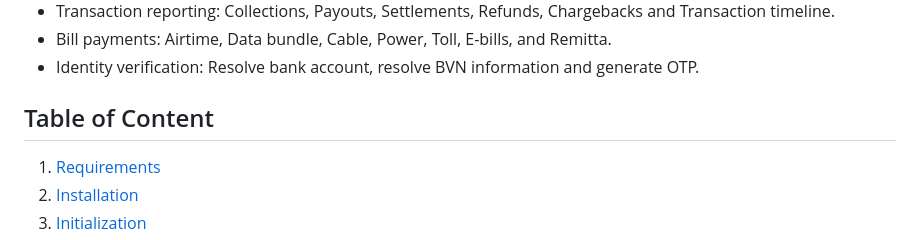
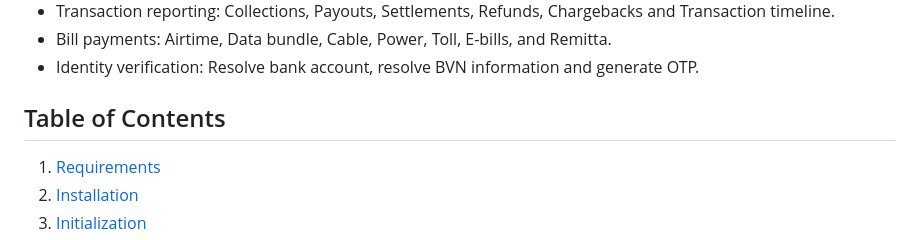
Before and after one commit to Flutterwave/Node-v3, a Markdown page: README.md, the part around one of its changes. GitHub-like rendering.

Commit message:
Clean up readme content

```diff
--- a/README.md
+++ b/README.md
@@ -24,7 +23,7 @@ Available features include:
 - Bill payments: Airtime, Data bundle, Cable, Power, Toll, E-bills, and Remitta.
 - Identity verification: Resolve bank account, resolve BVN information and generate OTP.
 
-## Table of Content
+## Table of Contents
 
 1. [Requirements](#requirements)
 2. [Installation](#installation)
```
Also changed, not shown: other parts of README.md (+0 -1 lines).
